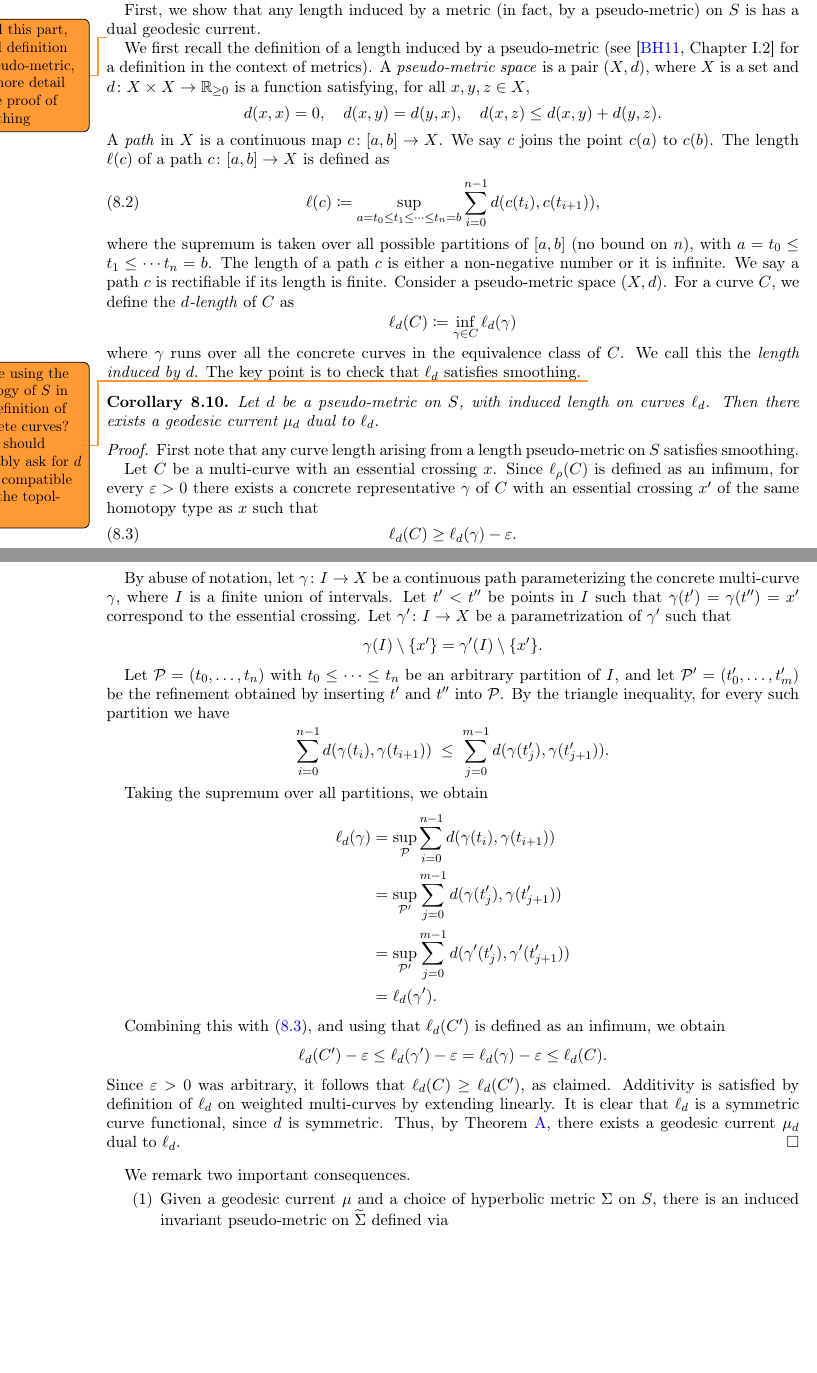
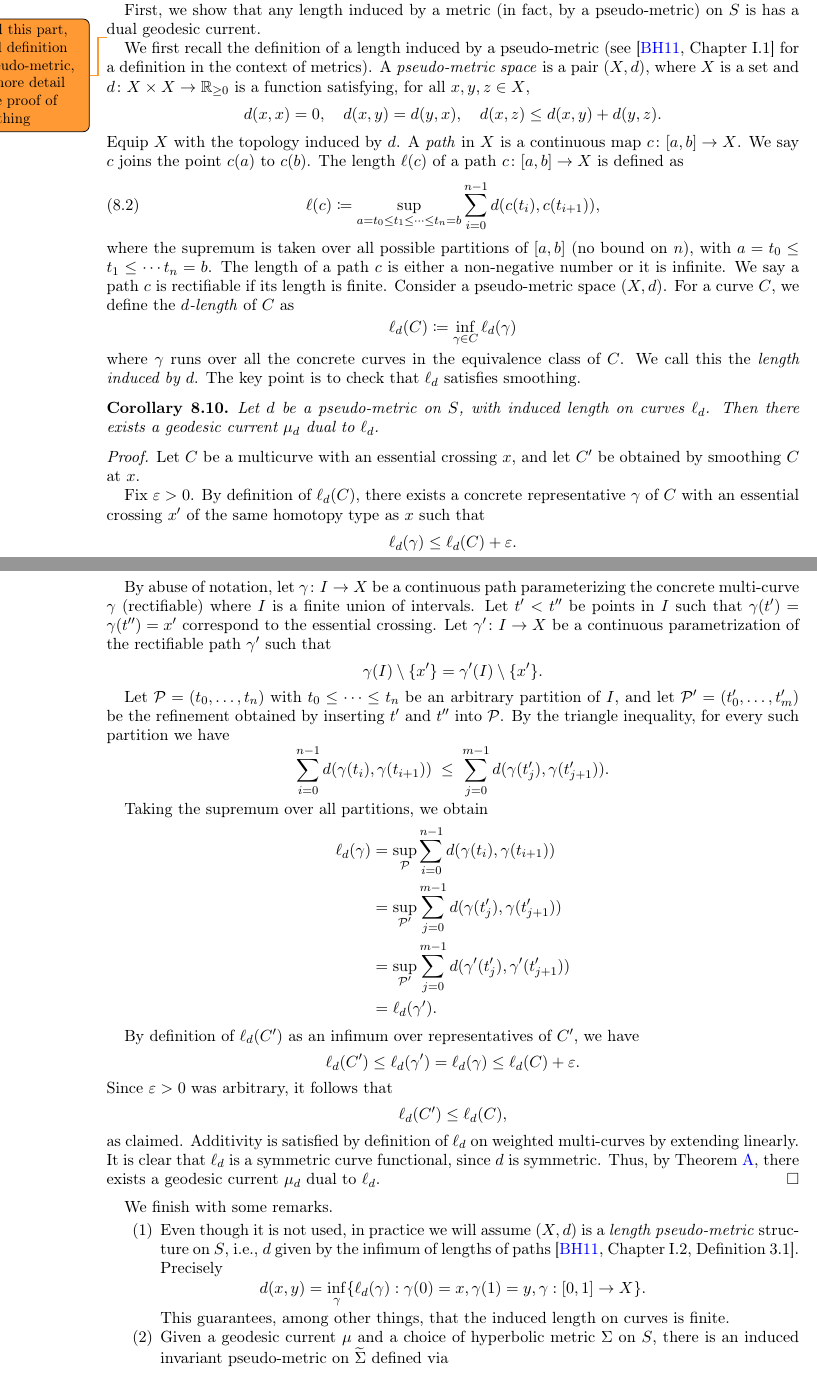
Before and after one commit to dpthurst/Currents-and-intersections, a LaTeX paper (Intersections.tex, which reads special-classes.tex): two parts of pages 62 and 63 of 90, joined at a grey line, cut so that both start at the same text, the shorter picture padded with empty space. Compiled offline with pdfLaTeX.

Commit message:
Update on Overleaf.

```diff
--- a/special-classes.tex
+++ b/special-classes.tex
@@ -170,11 +170,11 @@ We answer this question affirmatively and, in fact, give a much stronger result.
 First, we show that any length induced by a metric (in fact, by a pseudo-metric) on $S$ is has a dual geodesic current.
 
 \DMGtodo{edited this part, added definition of pseudo-metric, and more detail to the proof of smoothing}
-We first recall the definition of a length induced by a pseudo-metric (see~\cite[Chapter~I.2]{BH11:NonPosCurvature} for a definition in the context of metrics). A \emph{pseudo-metric space} is a pair $(X,d)$, where $X$ is a set and $d \colon X \times X \to \mathbb{R}_{\ge 0}$ is a function satisfying, for all $x,y,z \in X$,
+We first recall the definition of a length induced by a pseudo-metric (see~\cite[Chapter~I.1]{BH11:NonPosCurvature} for a definition in the context of metrics). A \emph{pseudo-metric space} is a pair $(X,d)$, where $X$ is a set and $d \colon X \times X \to \mathbb{R}_{\ge 0}$ is a function satisfying, for all $x,y,z \in X$,
 \[
 d(x,x)=0,\quad d(x,y)=d(y,x),\quad d(x,z)\le d(x,y)+d(y,z).
 \]
-A \emph{path} in $X$ is a continuous map $c \colon [a,b] \to X$.
+Equip $X$ with the topology induced by $d$. A \emph{path} in $X$ is a continuous map $c \colon [a,b] \to X$.
 We say $c$ joins the point $c(a)$ to $c(b)$. The length $\ell(c)$ of a path $c \colon [a,b] \to X$
 is defined as
 \begin{equation}
@@ -193,23 +193,21 @@ For a curve $C$, we define the \emph{$d$-length} of $C$ as
 where $\gamma$ runs over all the concrete curves in the equivalence class of $C$.
 We call this the \emph{length induced by $d$}.
 The key point is to check that $\ell_d$ satisfies smoothing.
-\DMGtodo{are we using the topology of $S$ in the definition of concrete curves? so we should probably ask for $d$ to be compatible with the topology?}
 \begin{corollary}
     Let $d$ be a pseudo-metric on $S$, with induced length on curves $\ell_d$. Then there exists a geodesic current $\mu_d$ dual to $\ell_d$.
     \label{cor:length_dual}
 \end{corollary}
 \begin{proof}
-First note that any curve length arising from a length pseudo-metric on $S$ satisfies smoothing.
+Let $C$ be a multicurve with an essential crossing $x$, and let $C'$ be obtained by smoothing $C$ at $x$.
 
- Let $C$ be a multi-curve with an essential crossing $x$.
-Since $\ell_\rho(C)$ is defined as an infimum, for every $\epsilon>0$ there exists a concrete representative $\gamma$ of $C$ with an essential crossing $x'$ of the same homotopy type as $x$ such that
-\begin{equation}
-\ell_d(C) \geq \ell_d(\gamma) - \epsilon.
-\label{eq:smoothing_length1}
-\end{equation}
+Fix $\epsilon>0$. By definition of $\ell_d(C)$, there exists a concrete representative $\gamma$ of $C$ with an essential crossing $x'$ of the same homotopy type as $x$ such that
+\[
+\ell_d(\gamma) \le \ell_d(C) + \epsilon.
+\]
+
 Let $\gamma' \in C'$ be the concrete multi-curve obtained by smoothing $\gamma$ at $x'$.
 
-By abuse of notation, let $\gamma \colon I \to X$ be a continuous path parameterizing the concrete multi-curve $\gamma$, where $I$ is a finite union of intervals. Let $t' < t''$ be points in $I$ such that $\gamma(t') = \gamma(t'') = x'$ correspond to the essential crossing. Let $\gamma' \colon I \to X$ be a parametrization of $\gamma'$ such that
+By abuse of notation, let $\gamma \colon I \to X$ be a continuous path parameterizing the concrete multi-curve $\gamma$ (rectifiable) where $I$ is a finite union of intervals. Let $t' < t''$ be points in $I$ such that $\gamma(t') = \gamma(t'') = x'$ correspond to the essential crossing. Let $\gamma' \colon I \to X$ be a continuous parametrization of the rectifiable path $\gamma'$ such that
 \[
 \gamma(I) \setminus \{x'\} = \gamma'(I) \setminus \{x'\}.
 \]
@@ -230,19 +228,28 @@ Taking the supremum over all partitions, we obtain
 &= \ell_d(\gamma').
 \end{align*}
 
-Combining this with~\eqref{eq:smoothing_length1}, and using that $\ell_d(C')$ is defined as an infimum, we obtain
+By definition of $\ell_d(C')$ as an infimum over representatives of $C'$, we have
 \[
-\ell_d(C') - \epsilon \leq \ell_d(\gamma') - \epsilon
-= \ell_d(\gamma) - \epsilon \leq \ell_d(C).
+\ell_d(C') \le \ell_d(\gamma') = \ell_d(\gamma) \le \ell_d(C) + \epsilon.
 \]
-Since $\epsilon > 0$ was arbitrary, it follows that $\ell_d(C) \geq \ell_d(C')$, as claimed. Additivity is satisfied by definition of $\ell_d$ on weighted multi-curves by extending linearly.
+Since $\epsilon>0$ was arbitrary, it follows that
+\[
+\ell_d(C') \le \ell_d(C),
+\]
+as claimed. Additivity is satisfied by definition of $\ell_d$ on weighted multi-curves by extending linearly.
 It is clear that $\ell_d$ is a symmetric curve functional, since $d$ is symmetric.
 Thus, by Theorem~\ref{thm:intersect}, there exists a geodesic current $\mu_d$ dual to $\ell_d$.
 \end{proof}
 
-We remark two important consequences.
+We finish with some remarks.
 
 \begin{enumerate}
+\item Even though it is not used, in practice we will assume  $(X,d)$ is a \emph{length pseudo-metric} structure on $S$, i.e.,
+$d$ given by the infimum of lengths of paths~\cite[Chapter~I.2, Definition~3.1]{BH11:NonPosCurvature}. Precisely
+\[
+d(x,y) = \inf_{\gamma} \{ \ell_d(\gamma) : \gamma(0)=x, \gamma(1)=y, \gamma : [0,1] \to X \}.
+\]
+This guarantees, among other things, that the induced length on curves is finite.
 \item Given a geodesic current $\mu$ and a choice of hyperbolic metric $\Sigma$ on $S$, there is an induced invariant pseudo-metric on $\wt{\Sigma}$ defined via
 \[
 d_\mu^\Sigma(x,y) = \frac{1}{2}\left(\mu(G[x,y)) + \mu(G(y,x])\right).
@@ -252,7 +259,7 @@ See~\cite[Section~4]{BIPP21:Systoles} and~\cite{dRMG22:Duals}. This pseudo-metri
 d_\mu^\Sigma(x,z)=d_\mu^\Sigma(x,y)+d_\mu^\Sigma(y,z).
 \]
 Hence, Corollary~\ref{cor:length_dual} shows that for every invariant pseudo-metric $d$ on $\wt{\Sigma}$, there exists a straight invariant pseudo-metric $d_\mu^\Sigma$ on $\wt{\Sigma}$ so that $\ell_{d_\mu^\Sigma}(C)=\ell_{d}(C)$ for every closed curve $C$.
-\item Suppose $(X,d)$ is a \emph{length space} structure on $S$, i.e., a distance given by the infimum of lengths of paths~\cite[Chapter~I.2, Definition~3.1]{BH11:NonPosCurvature}. Let $\wt{d}$ be the lift of the metric $d$ to the universal cover $\wt{X}$ of $X$, where $\pi_1(X)$ acts by isometries. Then we have the equality~\cite[8.3.13]{BBI01:MetricGeometry}  \[\ell_d(C)=\inf_{x \in \wt{X}} \wt{d}(x, g x) \eqqcolon \tau_{\wt{d}}(g),\]
+\item \DMGtodo{this observation might not be surprising, but it did surprise me initially} Suppose $(X,d)$ is a \emph{length space} structure on $S$, i.e., a distance given by the infimum of lengths of paths~\cite[Chapter~I.2, Definition~3.1]{BH11:NonPosCurvature}. Let $\wt{d}$ be the lift of the metric $d$ to the universal cover $\wt{X}$ of $X$, where $\pi_1(X)$ acts by isometries. Then we have the equality~\cite[8.3.13]{BBI01:MetricGeometry}  \[\ell_d(C)=\inf_{x \in \wt{X}} \wt{d}(x, g x) \eqqcolon \tau_{\wt{d}}(g),\]
 where $[g]=C$. The quantity $\tau_{\wt{d}}(g)$ is the \emph{$\wt{d}$-translation length} of $g$.
 From the fact that $\ell_d$ satisfies smoothing (Proposition~\ref{prop:power_disconnected_imply_stable}), it follows that $\ell_d(C^n)=n\ell_d(C)$, and hence,
 \[
```
Also changed, not shown: intro.tex (+2 -4 lines).
